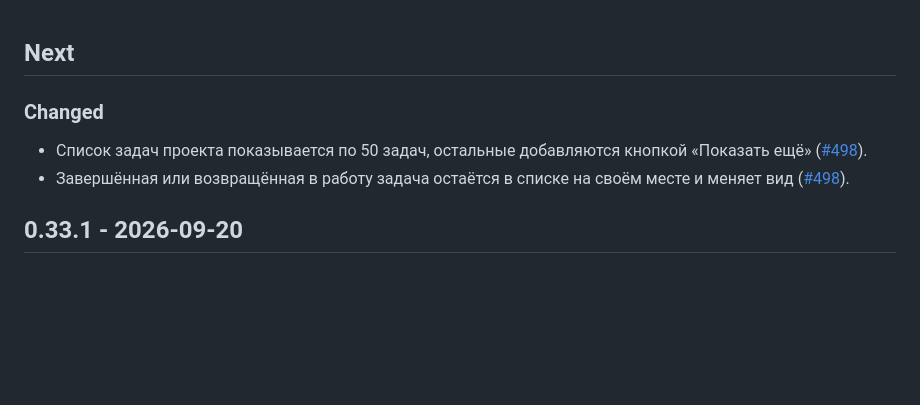
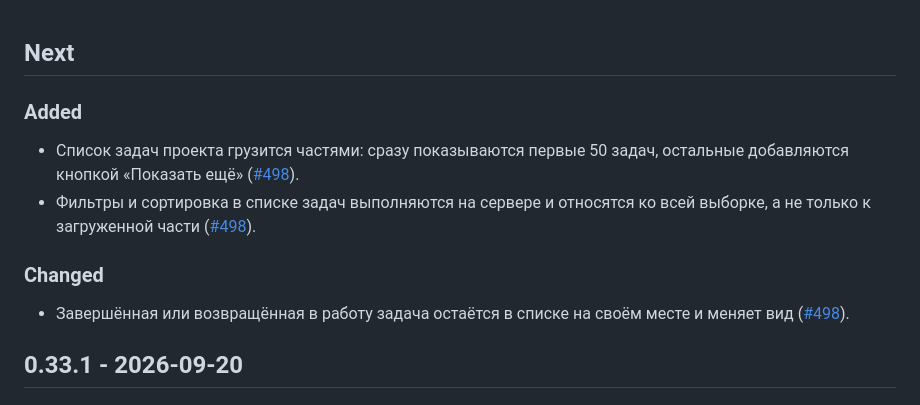
Before and after one commit to Innim/Lightning-PM, a Markdown page: CHANGELOG.md, the part around the change. GitHub-like rendering; blank space fills up the shorter version.

Commit message:
docs: reword the issue list changelog entries

```diff
--- a/CHANGELOG.md
+++ b/CHANGELOG.md
@@ -1,7 +1,10 @@
 ## Next
 
+### Added
+- Список задач проекта грузится частями: сразу показываются первые 50 задач, остальные добавляются кнопкой «Показать ещё» ([#498](https://task.innim.ru/project/lightning-pm/issue/498)).
+- Фильтры и сортировка в списке задач выполняются на сервере и относятся ко всей выборке, а не только к загруженной части ([#498](https://task.innim.ru/project/lightning-pm/issue/498)).
+
 ### Changed
-- Список задач проекта показывается по 50 задач, остальные добавляются кнопкой «Показать ещё» ([#498](https://task.innim.ru/project/lightning-pm/issue/498)).
 - Завершённая или возвращённая в работу задача остаётся в списке на своём месте и меняет вид ([#498](https://task.innim.ru/project/lightning-pm/issue/498)).
 
 ## 0.33.1 - 2026-09-20
```
